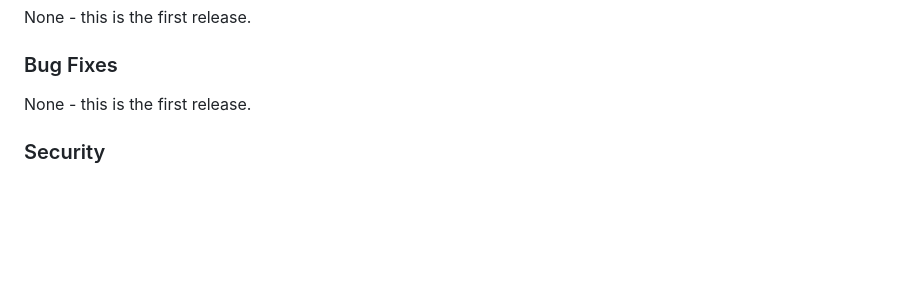
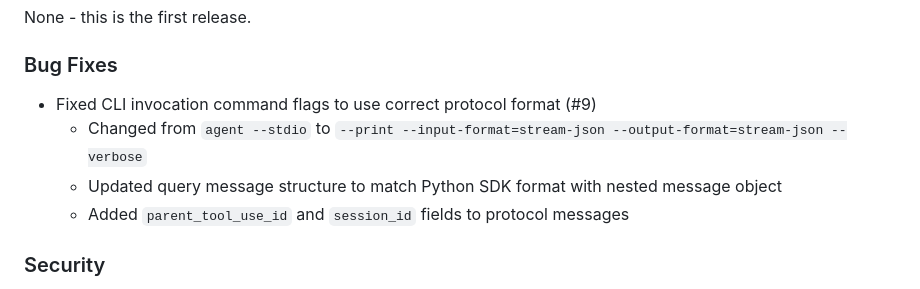
Before and after one commit to schlunsen/claude-agent-sdk-go, a Markdown page: CHANGELOG.md, the part around the change printed below. GitHub-like rendering; blank space fills up the shorter version.

Commit message:
Docs: Update CHANGELOG for v0.1.0 release
- Update release date to 2025-10-18
- Add bug fix entry for CLI invocation format (#9)
- Document message structure updates

```diff
--- a/CHANGELOG.md
+++ b/CHANGELOG.md
@@ -123,7 +123,10 @@ This is the first stable release of the Claude Agent SDK for Go, porting all cor
 None - this is the first release.
 
 ### Bug Fixes
-None - this is the first release.
+- Fixed CLI invocation command flags to use correct protocol format (#9)
+  - Changed from `agent --stdio` to `--print --input-format=stream-json --output-format=stream-json --verbose`
+  - Updated query message structure to match Python SDK format with nested message object
+  - Added `parent_tool_use_id` and `session_id` fields to protocol messages
 
 ### Security
 - All tool usage controlled via permission callbacks
```
Also changed, not shown: other parts of CHANGELOG.md (+1 -1 lines).
